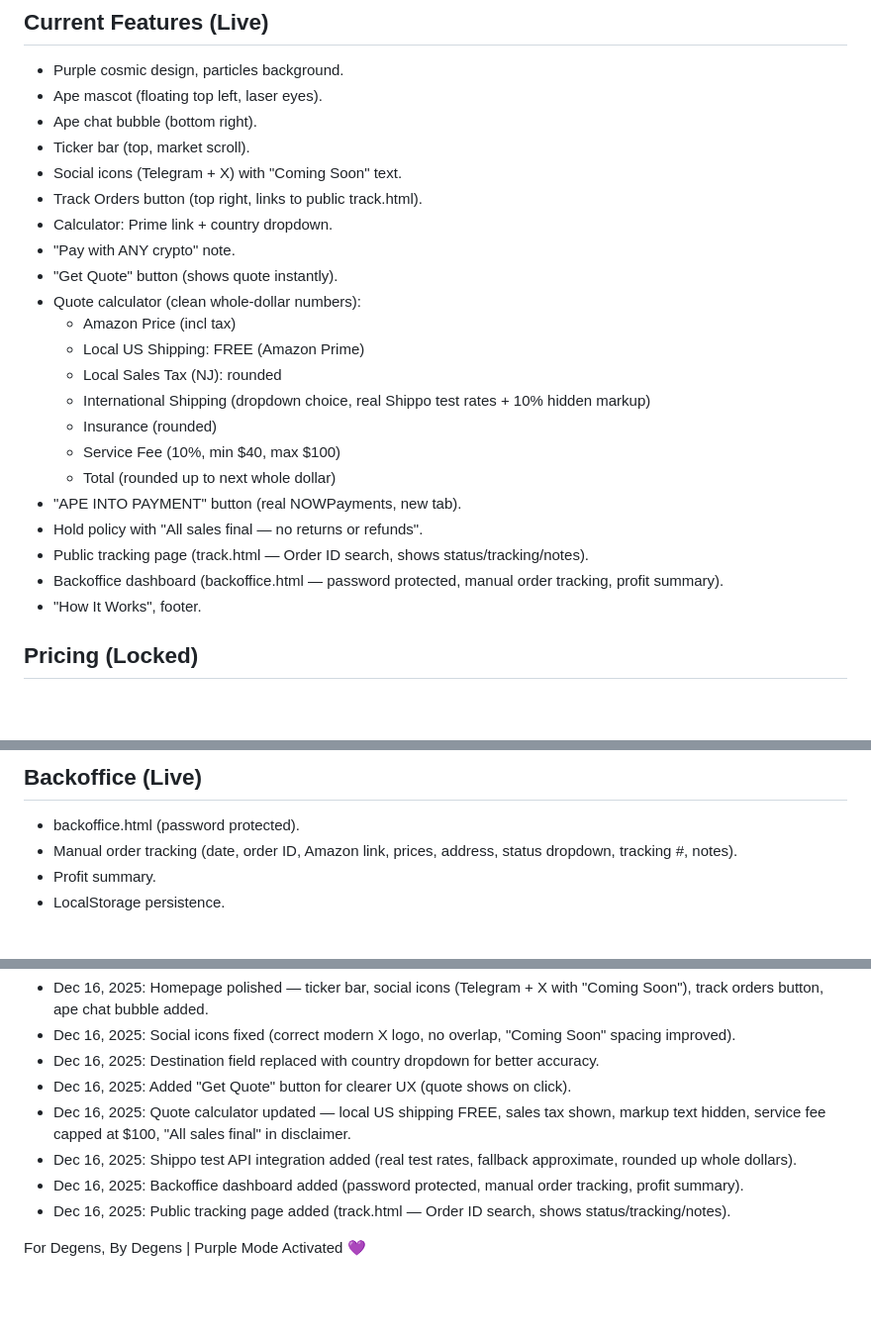
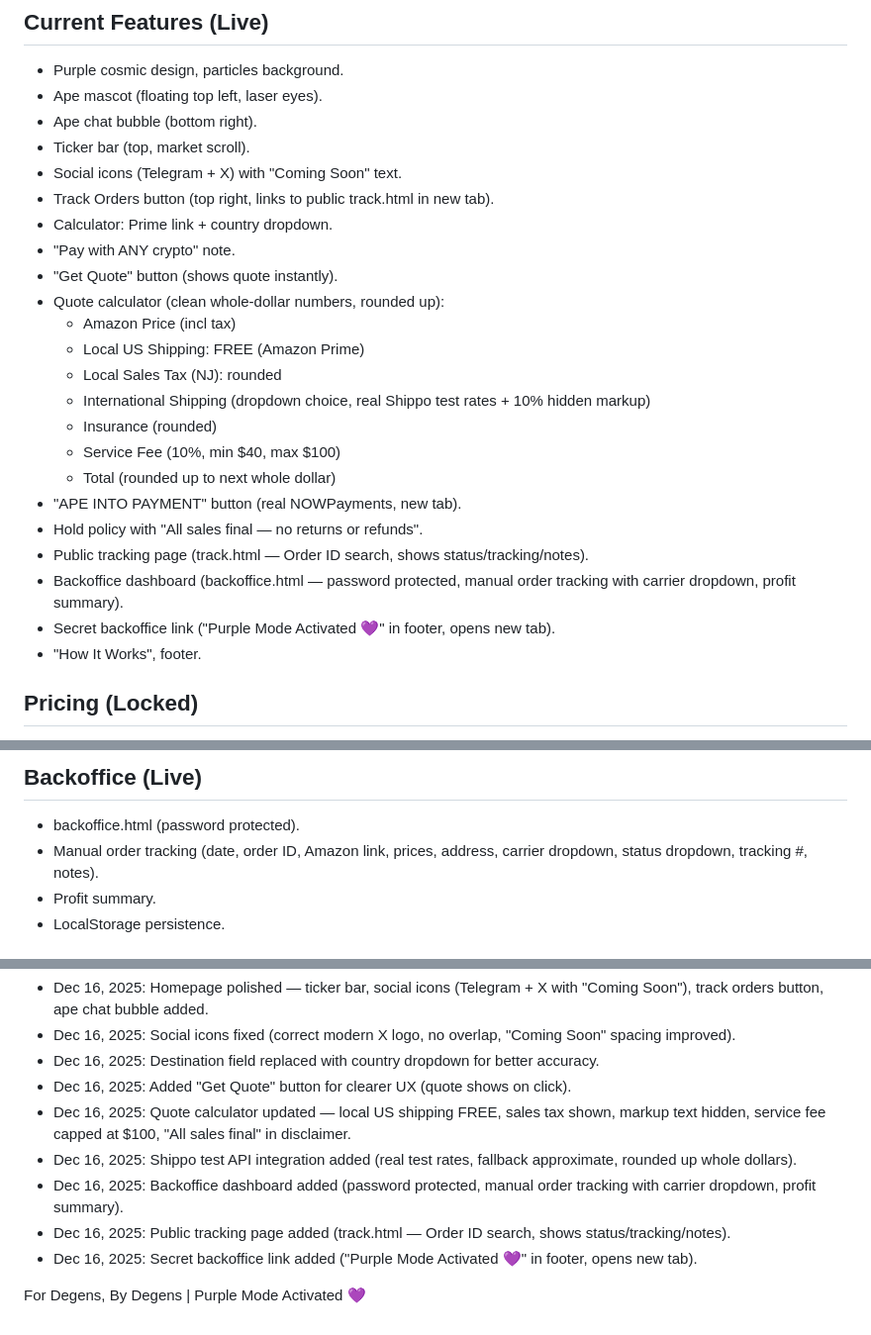
Before and after one commit to boundlessendeavorsllc-hub/degenprimeshop, a Markdown page: MASTER_DOCUMENT.md, 3 parts joined by grey strips. Shown at 99% size. GitHub-like rendering; blank space fills up the shorter version.

```diff
--- a/MASTER_DOCUMENT.md
+++ b/MASTER_DOCUMENT.md
@@ -17,11 +17,11 @@
 - Ape chat bubble (bottom right).
 - Ticker bar (top, market scroll).
 - Social icons (Telegram + X) with "Coming Soon" text.
-- Track Orders button (top right, links to public track.html).
+- Track Orders button (top right, links to public track.html in new tab).
 - Calculator: Prime link + country dropdown.
 - "Pay with ANY crypto" note.
 - "Get Quote" button (shows quote instantly).
-- Quote calculator (clean whole-dollar numbers):
+- Quote calculator (clean whole-dollar numbers, rounded up):
   - Amazon Price (incl tax)
   - Local US Shipping: FREE (Amazon Prime)
   - Local Sales Tax (NJ): rounded
@@ -32,7 +32,8 @@
 - "APE INTO PAYMENT" button (real NOWPayments, new tab).
 - Hold policy with "All sales final — no returns or refunds".
 - Public tracking page (track.html — Order ID search, shows status/tracking/notes).
-- Backoffice dashboard (backoffice.html — password protected, manual order tracking, profit summary).
+- Backoffice dashboard (backoffice.html — password protected, manual order tracking with carrier dropdown, profit summary).
+- Secret backoffice link ("Purple Mode Activated 💜" in footer, opens new tab).
 - "How It Works", footer.
 
 ## Pricing (Locked)
@@ -55,7 +56,7 @@
 
 ## Backoffice (Live)
 - backoffice.html (password protected).
-- Manual order tracking (date, order ID, Amazon link, prices, address, status dropdown, tracking #, notes).
+- Manual order tracking (date, order ID, Amazon link, prices, address, carrier dropdown, status dropdown, tracking #, notes).
 - Profit summary.
 - LocalStorage persistence.
 
@@ -78,7 +79,8 @@
 - Dec 16, 2025: Added "Get Quote" button for clearer UX (quote shows on click).
 - Dec 16, 2025: Quote calculator updated — local US shipping FREE, sales tax shown, markup text hidden, service fee capped at $100, "All sales final" in disclaimer.
 - Dec 16, 2025: Shippo test API integration added (real test rates, fallback approximate, rounded up whole dollars).
-- Dec 16, 2025: Backoffice dashboard added (password protected, manual order tracking, profit summary).
+- Dec 16, 2025: Backoffice dashboard added (password protected, manual order tracking with carrier dropdown, profit summary).
 - Dec 16, 2025: Public tracking page added (track.html — Order ID search, shows status/tracking/notes).
+- Dec 16, 2025: Secret backoffice link added ("Purple Mode Activated 💜" in footer, opens new tab).
 
 For Degens, By Degens | Purple Mode Activated 💜
```
